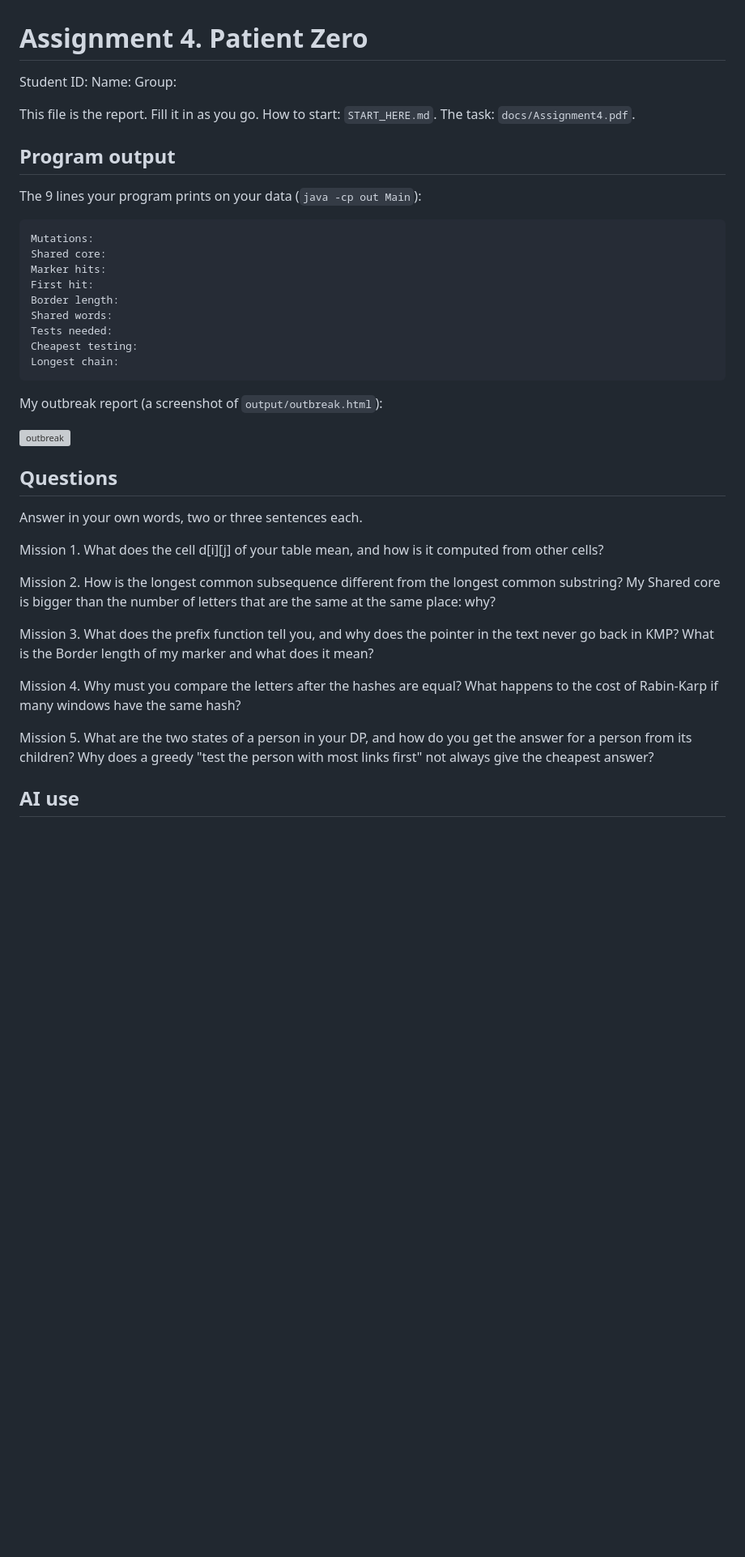
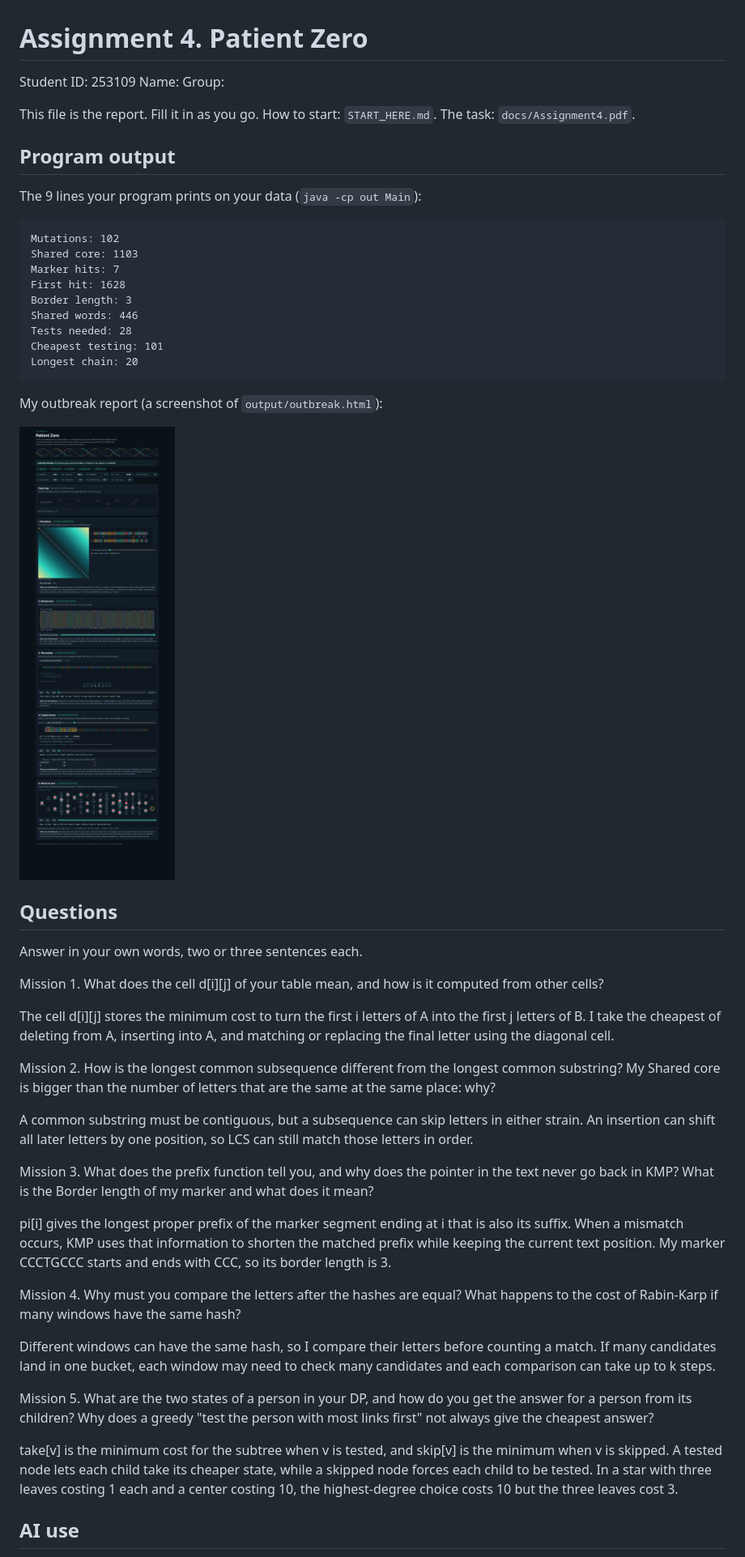
Before and after one commit to capnco0ks/patient-zero, a Markdown page: README.md, the part around one of its changes. Shown at 81% size. Drawn GitHub-style; pictures changed too: output/outbreak.png (added); blank space fills up the shorter version; grey boxes are pictures that could not be loaded.

```diff
--- a/README.md
+++ b/README.md
@@ -1,6 +1,6 @@
 # Assignment 4. Patient Zero
 
-Student ID:
+Student ID: 253109
 Name:
 Group:
 
@@ -10,15 +10,15 @@ This file is the report. Fill it in as you go. How to start: `START_HERE.md`. Th
 
 The 9 lines your program prints on your data (`java -cp out Main`):
 
-    Mutations:
-    Shared core:
-    Marker hits:
-    First hit:
-    Border length:
-    Shared words:
-    Tests needed:
-    Cheapest testing:
-    Longest chain:
+    Mutations: 102
+    Shared core: 1103
+    Marker hits: 7
+    First hit: 1628
+    Border length: 3
+    Shared words: 446
+    Tests needed: 28
+    Cheapest testing: 101
+    Longest chain: 20
 
 My outbreak report (a screenshot of `output/outbreak.html`):
 
@@ -30,13 +30,23 @@ Answer in your own words, two or three sentences each.
 
 Mission 1. What does the cell d[i][j] of your table mean, and how is it computed from other cells?
 
+The cell d[i][j] stores the minimum cost to turn the first i letters of A into the first j letters of B. I take the cheapest of deleting from A, inserting into A, and matching or replacing the final letter using the diagonal cell.
+
 Mission 2. How is the longest common subsequence different from the longest common substring? My Shared core is bigger than the number of letters that are the same at the same place: why?
+
+A common substring must be contiguous, but a subsequence can skip letters in either strain. An insertion can shift all later letters by one position, so LCS can still match those letters in order.
 
 Mission 3. What does the prefix function tell you, and why does the pointer in the text never go back in KMP? What is the Border length of my marker and what does it mean?
 
+pi[i] gives the longest proper prefix of the marker segment ending at i that is also its suffix. When a mismatch occurs, KMP uses that information to shorten the matched prefix while keeping the current text position. My marker CCCTGCCC starts and ends with CCC, so its border length is 3.
+
 Mission 4. Why must you compare the letters after the hashes are equal? What happens to the cost of Rabin-Karp if many windows have the same hash?
+
+Different windows can have the same hash, so I compare their letters before counting a match. If many candidates land in one bucket, each window may need to check many candidates and each comparison can take up to k steps.
 
 Mission 5. What are the two states of a person in your DP, and how do you get the answer for a person from its children? Why does a greedy "test the person with most links first" not always give the cheapest answer?
 
+take[v] is the minimum cost for the subtree when v is tested, and skip[v] is the minimum when v is skipped. A tested node lets each child take its cheaper state, while a skipped node forces each child to be tested. In a star with three leaves costing 1 each and a center costing 10, the highest-degree choice costs 10 but the three leaves cost 3.
+
 ## AI use
 
```
Also changed, not shown: other parts of README.md (+10 -10 lines), DEFENSE.md (added, +68 -0 lines), 5 other files.
